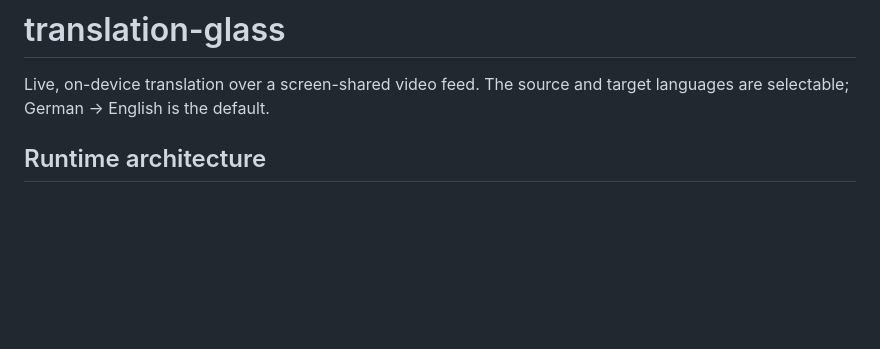
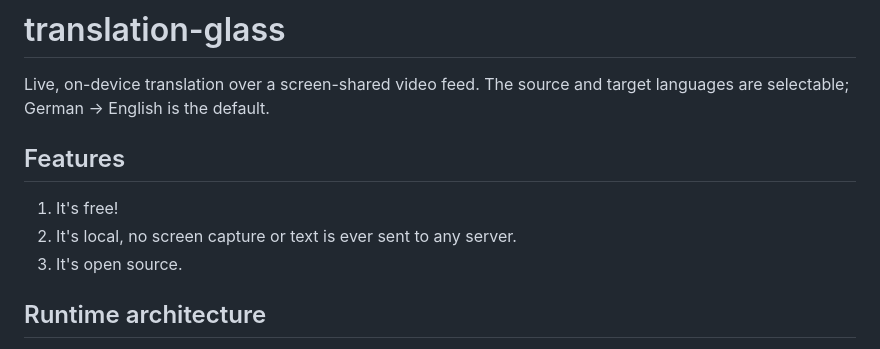
Before and after one commit to javierbyte/traductorg, a Markdown page: README.md, the part around the change. GitHub-like rendering; blank space fills up the shorter version.

Commit message:
Add features

```diff
--- a/README.md
+++ b/README.md
@@ -2,6 +2,12 @@
 
 Live, on-device translation over a screen-shared video feed. The source and
 target languages are selectable; German → English is the default.
+
+## Features
+
+1. It's free!
+2. It's local, no screen capture or text is ever sent to any server.
+3. It's open source.
 
 ## Runtime architecture
 
```
